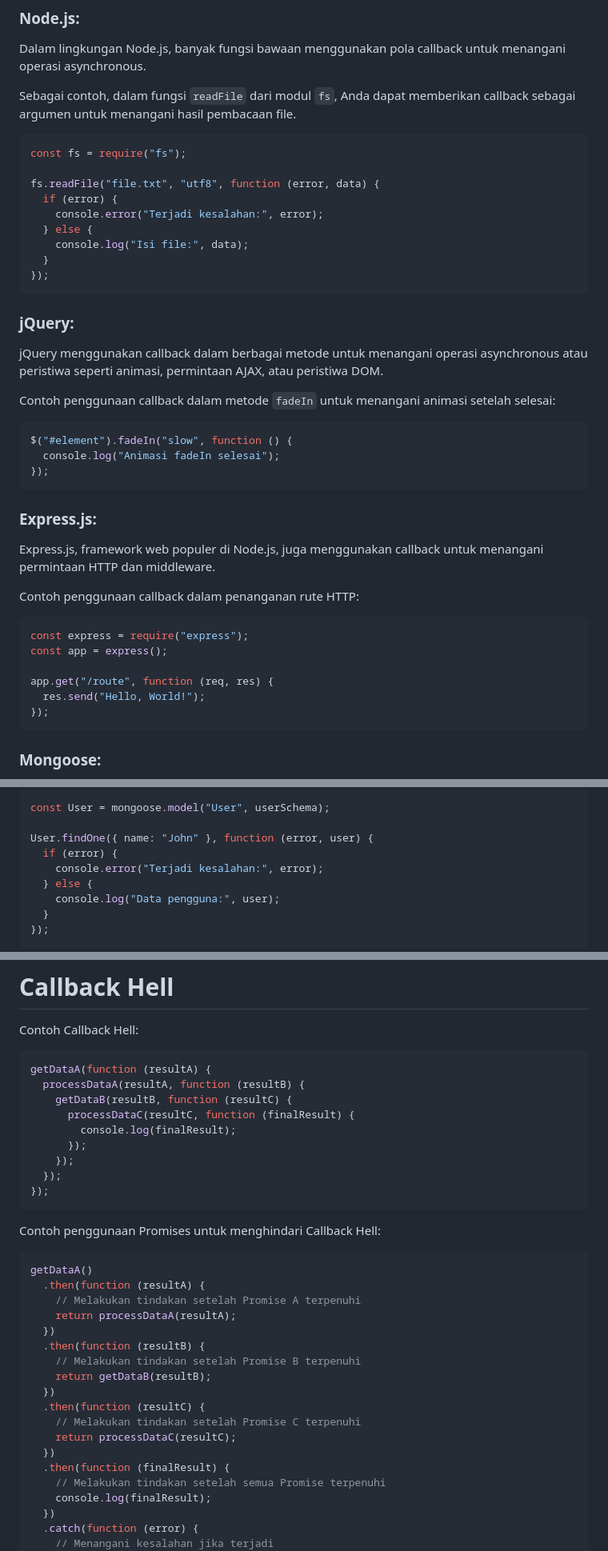
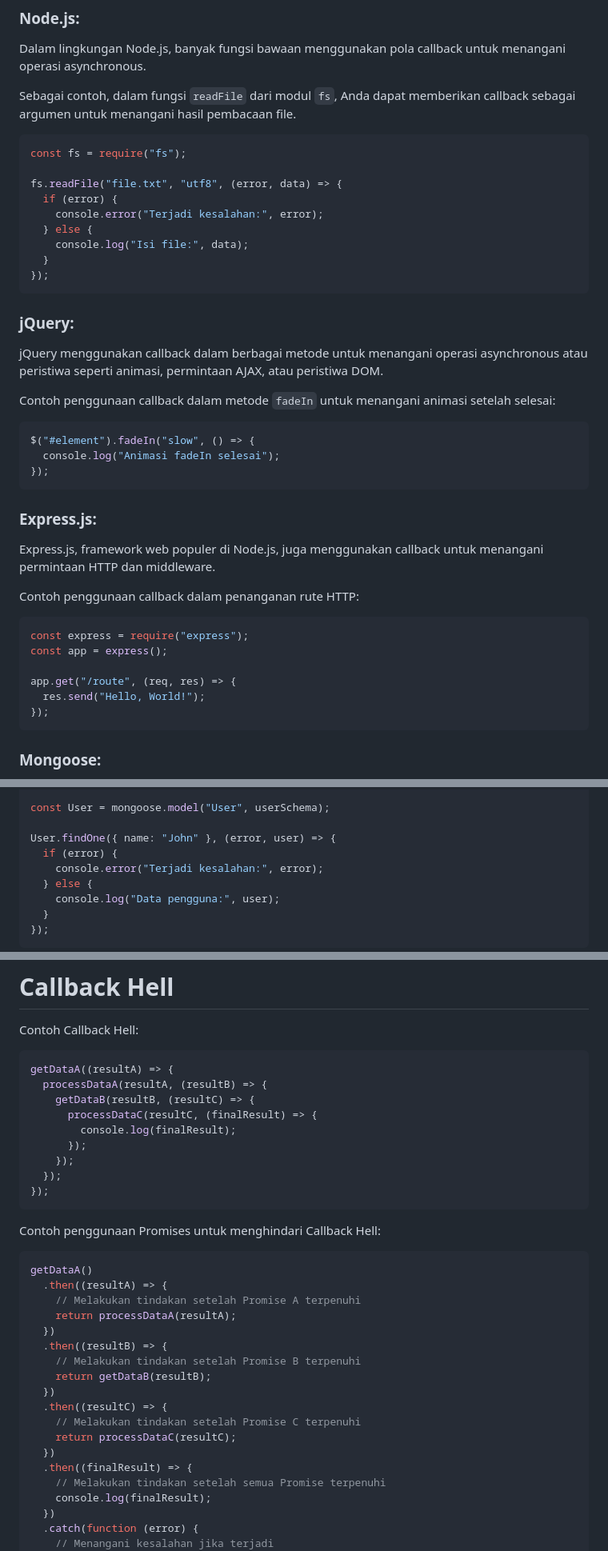
Before and after one commit to aritlh/Practice-Asynchronous-Javascript, a Markdown page: README.md, 3 parts joined by grey strips. Shown: that part at 80% size. GitHub-like rendering.

````diff
--- a/README.md
+++ b/README.md
@@ -58,7 +58,7 @@ Sebagai contoh, dalam fungsi `readFile` dari modul `fs`, Anda dapat memberikan c
 ```javascript
 const fs = require("fs");
 
-fs.readFile("file.txt", "utf8", function (error, data) {
+fs.readFile("file.txt", "utf8", (error, data) => {
   if (error) {
     console.error("Terjadi kesalahan:", error);
   } else {
@@ -74,7 +74,7 @@ jQuery menggunakan callback dalam berbagai metode untuk menangani operasi asynch
 Contoh penggunaan callback dalam metode `fadeIn` untuk menangani animasi setelah selesai:
 
 ```javascript
-$("#element").fadeIn("slow", function () {
+$("#element").fadeIn("slow", () => {
   console.log("Animasi fadeIn selesai");
 });
 ```
@@ -89,7 +89,7 @@ Contoh penggunaan callback dalam penanganan rute HTTP:
 const express = require("express");
 const app = express();
 
-app.get("/route", function (req, res) {
+app.get("/route", (req, res) => {
   res.send("Hello, World!");
 });
 ```
@@ -110,7 +110,7 @@ const userSchema = new mongoose.Schema({
 
 const User = mongoose.model("User", userSchema);
 
-User.findOne({ name: "John" }, function (error, user) {
+User.findOne({ name: "John" }, (error, user) => {
   if (error) {
     console.error("Terjadi kesalahan:", error);
   } else {
@@ -126,10 +126,10 @@ Pustaka-pustaka JavaScript lainnya, seperti Axios, Lodash, Async.js, dan banyak
 Contoh Callback Hell:
 
 ```javascript
-getDataA(function (resultA) {
-  processDataA(resultA, function (resultB) {
-    getDataB(resultB, function (resultC) {
-      processDataC(resultC, function (finalResult) {
+getDataA((resultA) => {
+  processDataA(resultA, (resultB) => {
+    getDataB(resultB, (resultC) => {
+      processDataC(resultC, (finalResult) => {
         console.log(finalResult);
       });
     });
@@ -141,19 +141,19 @@ Contoh penggunaan Promises untuk menghindari Callback Hell:
 
 ```javascript
 getDataA()
-  .then(function (resultA) {
+  .then((resultA) => {
     // Melakukan tindakan setelah Promise A terpenuhi
     return processDataA(resultA);
   })
-  .then(function (resultB) {
+  .then((resultB) => {
     // Melakukan tindakan setelah Promise B terpenuhi
     return getDataB(resultB);
   })
-  .then(function (resultC) {
+  .then((resultC) => {
     // Melakukan tindakan setelah Promise C terpenuhi
     return processDataC(resultC);
   })
-  .then(function (finalResult) {
+  .then((finalResult) => {
     // Melakukan tindakan setelah semua Promise terpenuhi
     console.log(finalResult);
   })
````
Also changed, not shown: other parts of README.md (+2 -2 lines).
